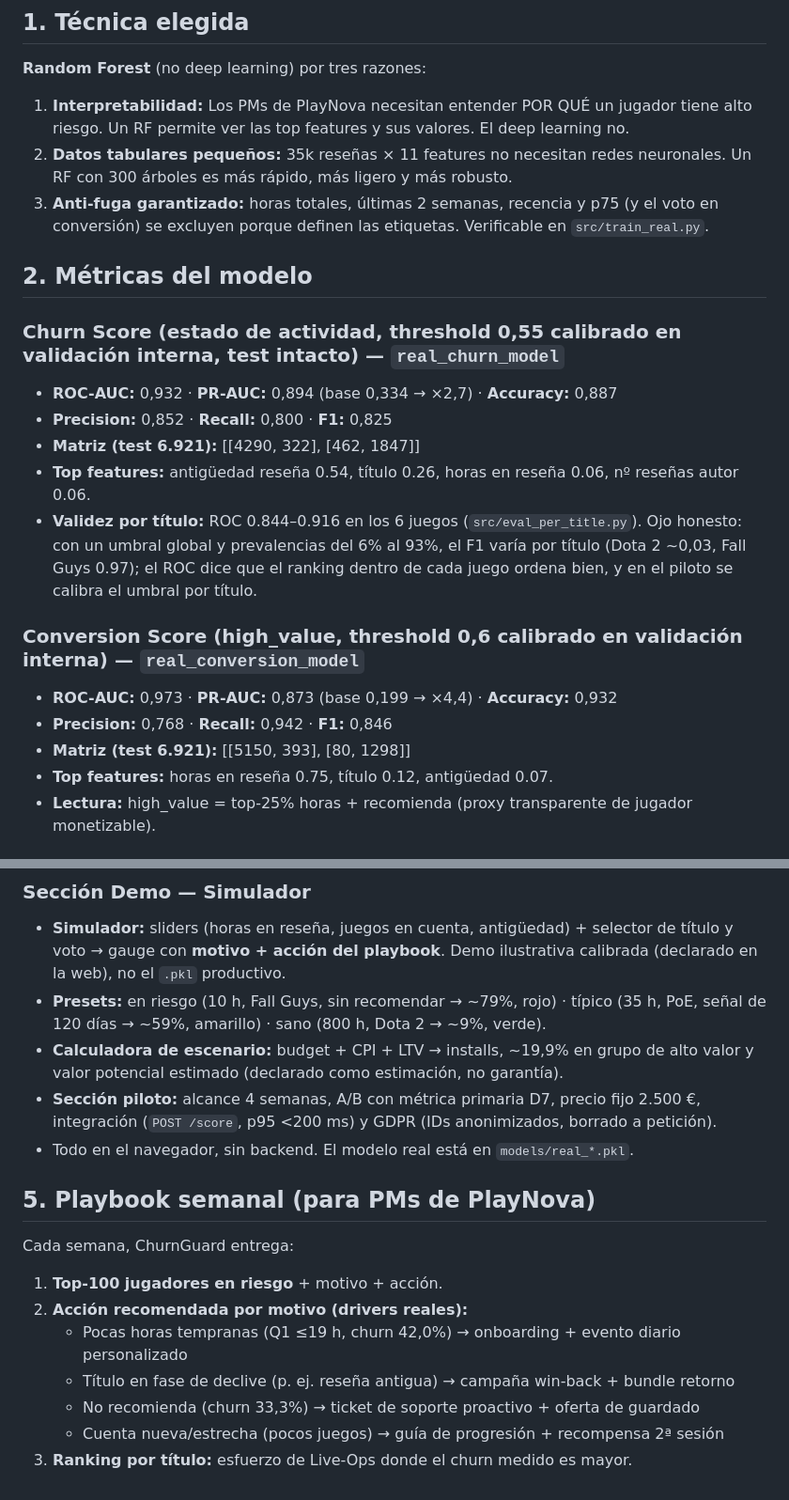
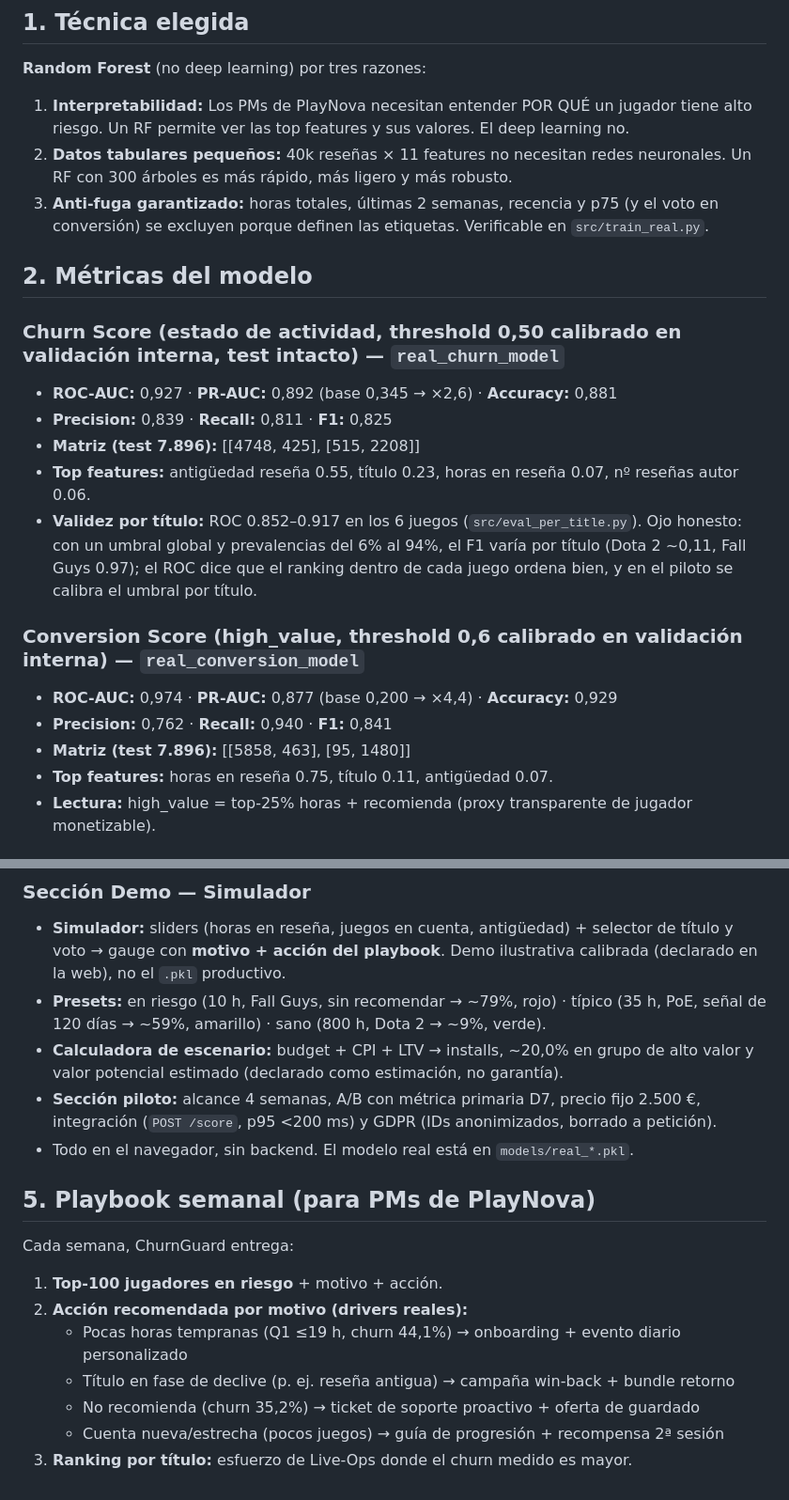
Before and after one commit to alvarodc093-pixel/NO-PAIN-NO-GAME, a Markdown page: docs/05_solucion.md, 2 parts joined by grey strips. Shown at 94% size. GitHub-like rendering.

```diff
--- a/docs/05_solucion.md
+++ b/docs/05_solucion.md
@@ -4,26 +4,26 @@
 
 **Random Forest** (no deep learning) por tres razones:
 1. **Interpretabilidad:** Los PMs de PlayNova necesitan entender POR QUÉ un jugador tiene alto riesgo. Un RF permite ver las top features y sus valores. El deep learning no.
-2. **Datos tabulares pequeños:** 35k reseñas × 11 features no necesitan redes neuronales. Un RF con 300 árboles es más rápido, más ligero y más robusto.
+2. **Datos tabulares pequeños:** 40k reseñas × 11 features no necesitan redes neuronales. Un RF con 300 árboles es más rápido, más ligero y más robusto.
 3. **Anti-fuga garantizado:** horas totales, últimas 2 semanas, recencia y p75 (y el voto en conversión) se excluyen porque definen las etiquetas. Verificable en `src/train_real.py`.
 
 ## 2. Métricas del modelo
 
-### Churn Score (estado de actividad, threshold 0,55 calibrado en validación interna, test intacto) — `real_churn_model`
-- **ROC-AUC:** 0,932 · **PR-AUC:** 0,894 (base 0,334 → ×2,7) · **Accuracy:** 0,887
-- **Precision:** 0,852 · **Recall:** 0,800 · **F1:** 0,825
-- **Matriz (test 6.921):** [[4290, 322], [462, 1847]]
-- **Top features:** antigüedad reseña 0.54, título 0.26, horas en reseña 0.06, nº reseñas autor 0.06.
-- **Validez por título:** ROC 0.844–0.916 en los 6 juegos (`src/eval_per_title.py`).
-  Ojo honesto: con un umbral global y prevalencias del 6% al 93%, el F1 varía por título
-  (Dota 2 ~0,03, Fall Guys 0.97); el ROC dice que el ranking dentro de cada juego ordena bien,
+### Churn Score (estado de actividad, threshold 0,50 calibrado en validación interna, test intacto) — `real_churn_model`
+- **ROC-AUC:** 0,927 · **PR-AUC:** 0,892 (base 0,345 → ×2,6) · **Accuracy:** 0,881
+- **Precision:** 0,839 · **Recall:** 0,811 · **F1:** 0,825
+- **Matriz (test 7.896):** [[4748, 425], [515, 2208]]
+- **Top features:** antigüedad reseña 0.55, título 0.23, horas en reseña 0.07, nº reseñas autor 0.06.
+- **Validez por título:** ROC 0.852–0.917 en los 6 juegos (`src/eval_per_title.py`).
+  Ojo honesto: con un umbral global y prevalencias del 6% al 94%, el F1 varía por título
+  (Dota 2 ~0,11, Fall Guys 0.97); el ROC dice que el ranking dentro de cada juego ordena bien,
   y en el piloto se calibra el umbral por título.
 
 ### Conversion Score (high_value, threshold 0,6 calibrado en validación interna) — `real_conversion_model`
-- **ROC-AUC:** 0,973 · **PR-AUC:** 0,873 (base 0,199 → ×4,4) · **Accuracy:** 0,932
-- **Precision:** 0,768 · **Recall:** 0,942 · **F1:** 0,846
-- **Matriz (test 6.921):** [[5150, 393], [80, 1298]]
-- **Top features:** horas en reseña 0.75, título 0.12, antigüedad 0.07.
+- **ROC-AUC:** 0,974 · **PR-AUC:** 0,877 (base 0,200 → ×4,4) · **Accuracy:** 0,929
+- **Precision:** 0,762 · **Recall:** 0,940 · **F1:** 0,841
+- **Matriz (test 7.896):** [[5858, 463], [95, 1480]]
+- **Top features:** horas en reseña 0.75, título 0.11, antigüedad 0.07.
 - **Lectura:** high_value = top-25% horas + recomienda (proxy transparente de jugador monetizable).
 
 ## 3. Anti-leakage y reproducibilidad
@@ -51,7 +51,7 @@
 ### Sección Demo — Simulador
 - **Simulador:** sliders (horas en reseña, juegos en cuenta, antigüedad) + selector de título y voto → gauge con **motivo + acción del playbook**. Demo ilustrativa calibrada (declarado en la web), no el `.pkl` productivo.
 - **Presets:** en riesgo (10 h, Fall Guys, sin recomendar → ~79%, rojo) · típico (35 h, PoE, señal de 120 días → ~59%, amarillo) · sano (800 h, Dota 2 → ~9%, verde).
-- **Calculadora de escenario:** budget + CPI + LTV → installs, ~19,9% en grupo de alto valor y valor potencial estimado (declarado como estimación, no garantía).
+- **Calculadora de escenario:** budget + CPI + LTV → installs, ~20,0% en grupo de alto valor y valor potencial estimado (declarado como estimación, no garantía).
 - **Sección piloto:** alcance 4 semanas, A/B con métrica primaria D7, precio fijo 2.500 €, integración (`POST /score`, p95 <200 ms) y GDPR (IDs anonimizados, borrado a petición).
  - Todo en el navegador, sin backend. El modelo real está en `models/real_*.pkl`.
 
@@ -60,8 +60,8 @@
 Cada semana, ChurnGuard entrega:
 1. **Top-100 jugadores en riesgo** + motivo + acción.
 2. **Acción recomendada por motivo (drivers reales):**
-   - Pocas horas tempranas (Q1 ≤19 h, churn 42,0%) → onboarding + evento diario personalizado
+   - Pocas horas tempranas (Q1 ≤19 h, churn 44,1%) → onboarding + evento diario personalizado
    - Título en fase de declive (p. ej. reseña antigua) → campaña win-back + bundle retorno
-   - No recomienda (churn 33,3%) → ticket de soporte proactivo + oferta de guardado
+   - No recomienda (churn 35,2%) → ticket de soporte proactivo + oferta de guardado
    - Cuenta nueva/estrecha (pocos juegos) → guía de progresión + recompensa 2ª sesión
 3. **Ranking por título:** esfuerzo de Live-Ops donde el churn medido es mayor.
```
Also changed, not shown: other parts of docs/05_solucion.md (+2 -2 lines).
